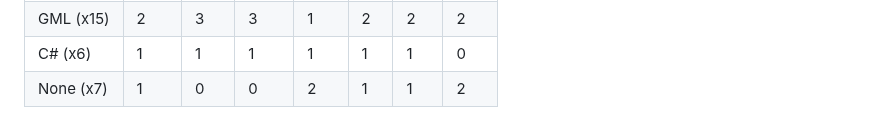
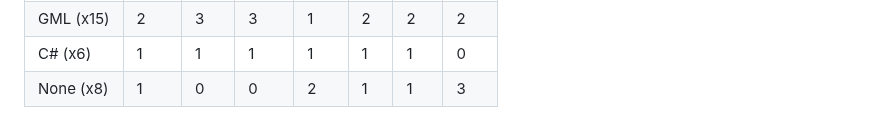
Before and after one commit to SalticHash/SalticHash, a Markdown page: README.md, the part around the change. Rendered like a GitHub page.

Commit message:
None: Increase Count

```diff
--- a/README.md
+++ b/README.md
@@ -78,13 +78,13 @@
             <td>0</td>
         </tr>
         <tr>
-            <td>None (x7)</td>
+            <td>None (x8)</td>
             <td>1</td>
             <td>0</td>
             <td>0</td>
             <td>2</td>
             <td>1</td>
             <td>1</td>
-            <td>2</td>
+            <td>3</td>
         </tr>
 </table>
```
